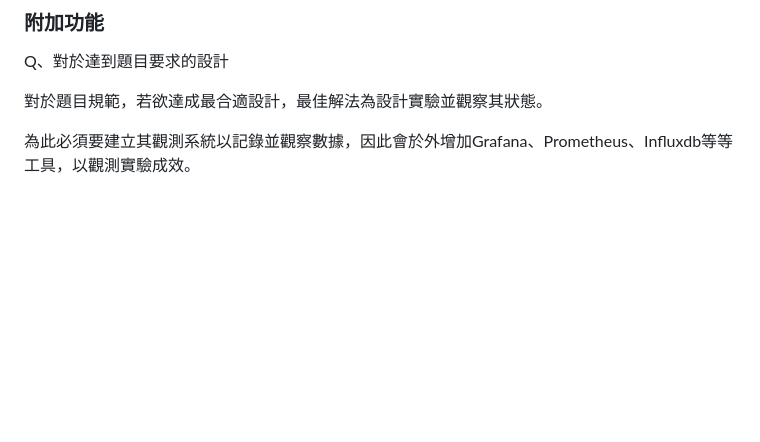
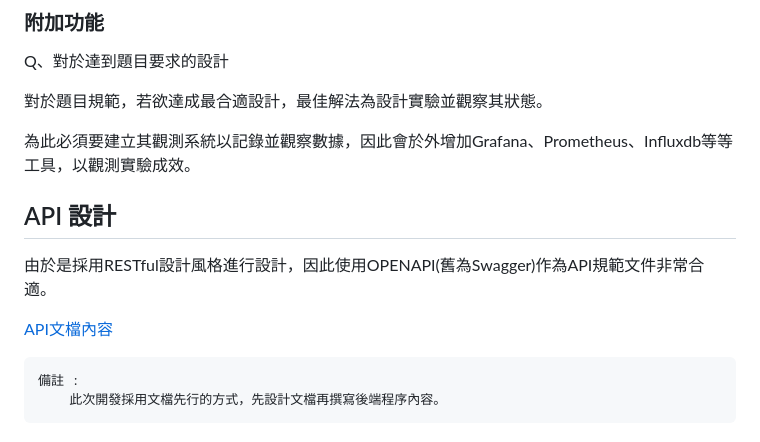
Before and after one commit to weiawesome/advertisement_api, a Markdown page: assets/README_ZH.md, the part around the change. Rendered like a GitHub page; blank space fills up the shorter version.

Commit message:
Add api design.

````diff
--- a/assets/README_ZH.md
+++ b/assets/README_ZH.md
@@ -88,3 +88,14 @@ Q、對於達到題目要求的設計
 對於題目規範，若欲達成最合適設計，最佳解法為設計實驗並觀察其狀態。
 
 為此必須要建立其觀測系統以記錄並觀察數據，因此會於外增加Grafana、Prometheus、Influxdb等等工具，以觀測實驗成效。
+
+## API 設計
+
+由於是採用RESTful設計風格進行設計，因此使用OPENAPI(舊為Swagger)作為API規範文件非常合適。
+
+[API文檔內容](../docs/api_specification.yaml)
+
+```
+備註 :
+    此次開發採用文檔先行的方式，先設計文檔再撰寫後端程序內容。
+```
````
